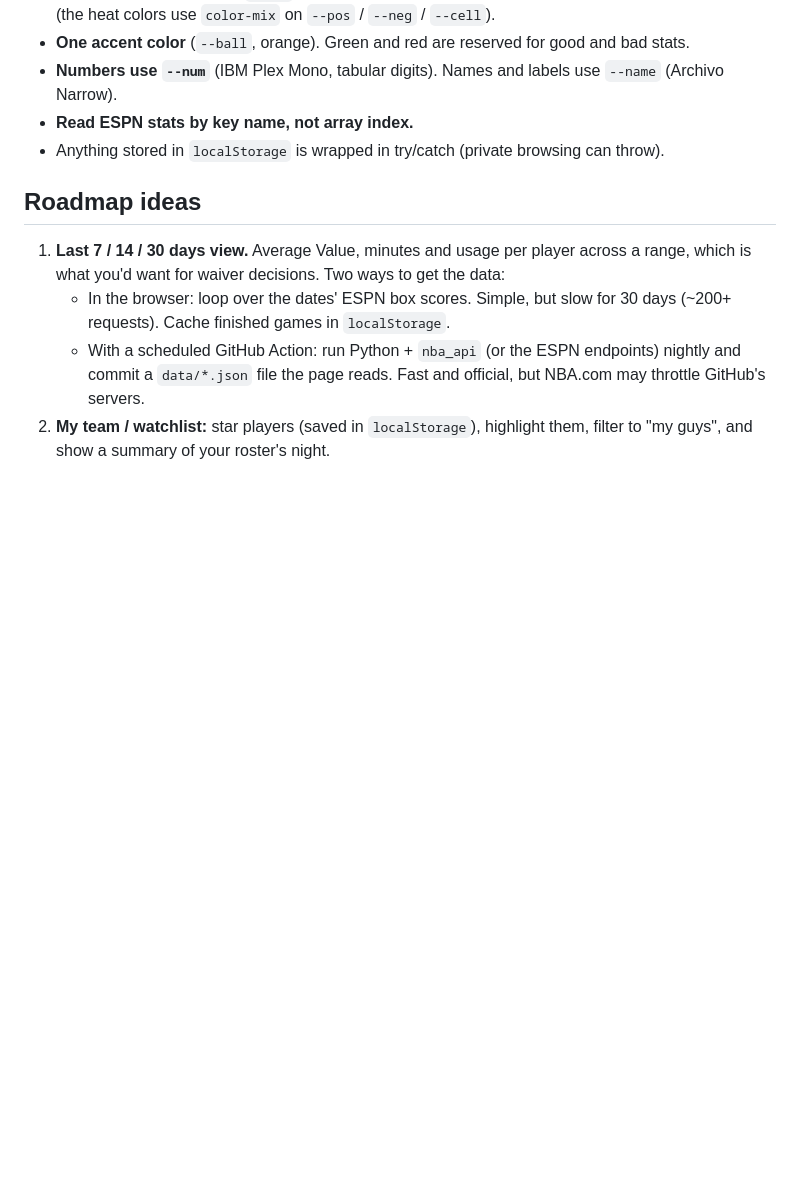
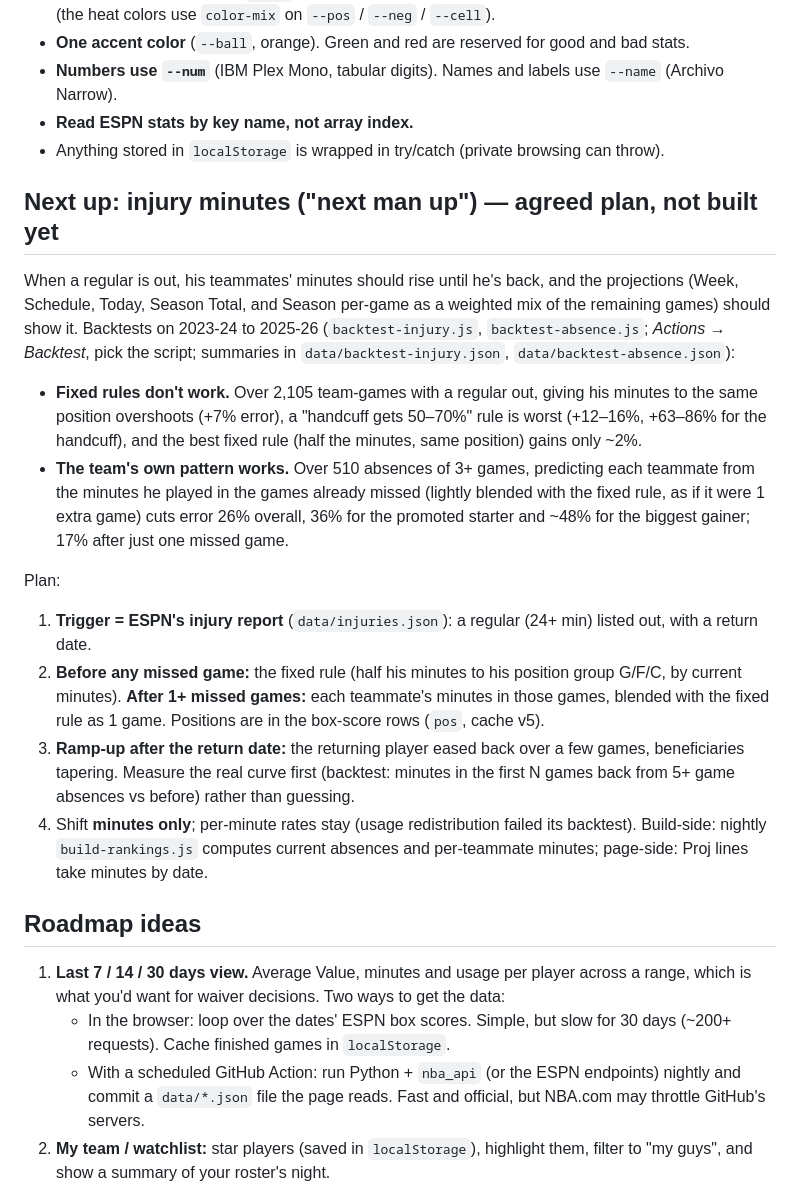
Before and after one commit to cvvsi/nbaLive, a Markdown page: README.md, the part around the change. Drawn GitHub-style; blank space fills up the shorter version.

Commit message:
README: injury-minutes plan and backtest findings, for the next session
Co-Authored-By: Claude Opus 5.5 <noreply@anthropic.com>
Claude-Session: https://claude.ai/code/session_01Skp5NsuTYyiDWeqpbkwkEW

```diff
--- a/README.md
+++ b/README.md
@@ -168,6 +168,18 @@ To test the phone layout on desktop, use Chrome DevTools → device toolbar →
 - **Read ESPN stats by key name, not array index.**
 - Anything stored in `localStorage` is wrapped in try/catch (private browsing can throw).
 
+## Next up: injury minutes ("next man up") — agreed plan, not built yet
+
+When a regular is out, his teammates' minutes should rise until he's back, and the projections (Week, Schedule, Today, Season Total, and Season per-game as a weighted mix of the remaining games) should show it. Backtests on 2023-24 to 2025-26 (`backtest-injury.js`, `backtest-absence.js`; *Actions → Backtest*, pick the script; summaries in `data/backtest-injury.json`, `data/backtest-absence.json`):
+- **Fixed rules don't work.** Over 2,105 team-games with a regular out, giving his minutes to the same position overshoots (+7% error), a "handcuff gets 50–70%" rule is worst (+12–16%, +63–86% for the handcuff), and the best fixed rule (half the minutes, same position) gains only ~2%.
+- **The team's own pattern works.** Over 510 absences of 3+ games, predicting each teammate from the minutes he played in the games already missed (lightly blended with the fixed rule, as if it were 1 extra game) cuts error 26% overall, 36% for the promoted starter and ~48% for the biggest gainer; 17% after just one missed game.
+
+Plan:
+1. **Trigger = ESPN's injury report** (`data/injuries.json`): a regular (24+ min) listed out, with a return date.
+2. **Before any missed game:** the fixed rule (half his minutes to his position group G/F/C, by current minutes). **After 1+ missed games:** each teammate's minutes in those games, blended with the fixed rule as 1 game. Positions are in the box-score rows (`pos`, cache v5).
+3. **Ramp-up after the return date:** the returning player eased back over a few games, beneficiaries tapering. Measure the real curve first (backtest: minutes in the first N games back from 5+ game absences vs before) rather than guessing.
+4. Shift **minutes only**; per-minute rates stay (usage redistribution failed its backtest). Build-side: nightly `build-rankings.js` computes current absences and per-teammate minutes; page-side: Proj lines take minutes by date.
+
 ## Roadmap ideas
 
 1. **Last 7 / 14 / 30 days view.** Average Value, minutes and usage per player across a range, which is what you'd want for waiver decisions. Two ways to get the data:
```
